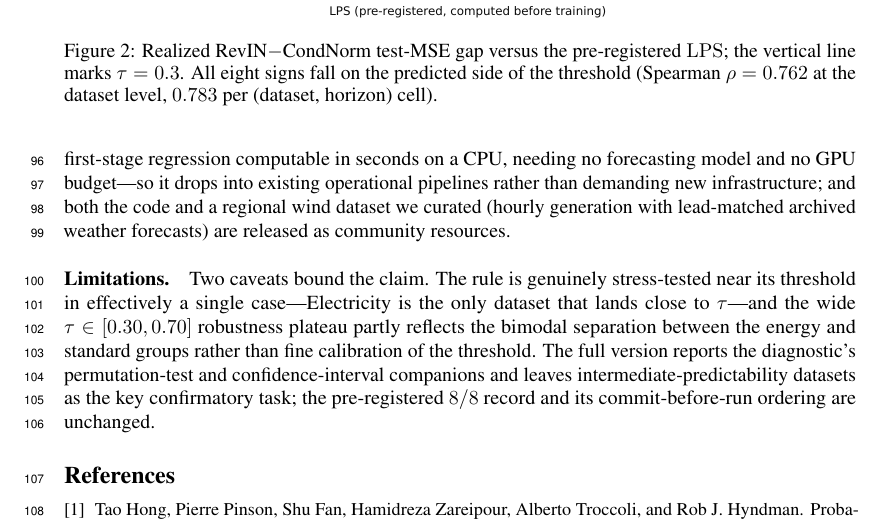
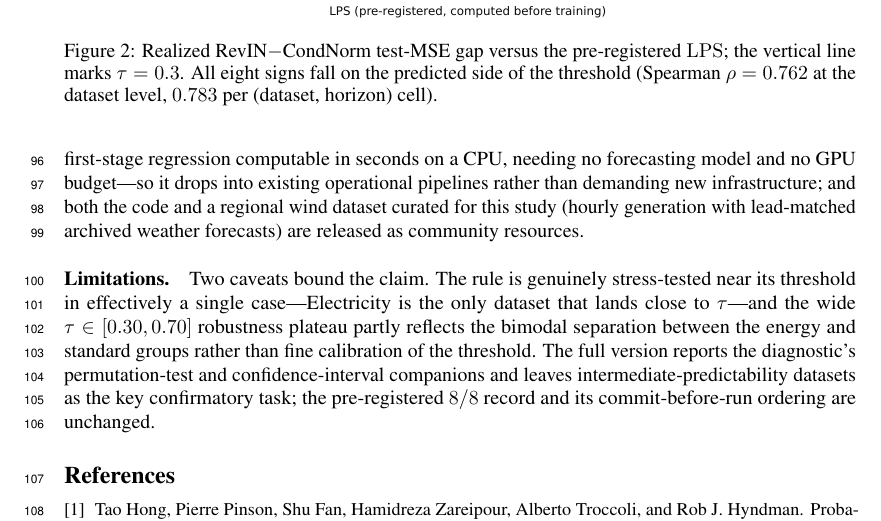
Before and after one commit to codespermuted/norm-boundary-ccai, a LaTeX paper (paper/workshop_ccai.tex): part of page 4 of 4, cut so that both start at the same text. Compiled offline with pdfLaTeX.

Commit message:
workshop(ccai): anonymize self-curated dataset attribution
Double-blind hygiene: "a regional wind dataset we curated" is a
first-person self-attribution to a proprietary dataset — a weak identity
signal. Recast in the passive ("curated for this study"); the dataset
description and its release as a community resource are unchanged.

```diff
--- a/paper/workshop_ccai.tex
+++ b/paper/workshop_ccai.tex
@@ -231,7 +231,7 @@ observable in advance through weather forecasts) rather than a generic
 architecture; the diagnostic is near-zero-cost---a first-stage regression
 computable in seconds on a CPU, needing no forecasting model and no GPU
 budget---so it drops into existing operational pipelines rather than demanding
-new infrastructure; and both the code and a regional wind dataset we curated
+new infrastructure; and both the code and a regional wind dataset curated for this study
 (hourly generation with lead-matched archived weather forecasts) are released as
 community resources.
 
```
